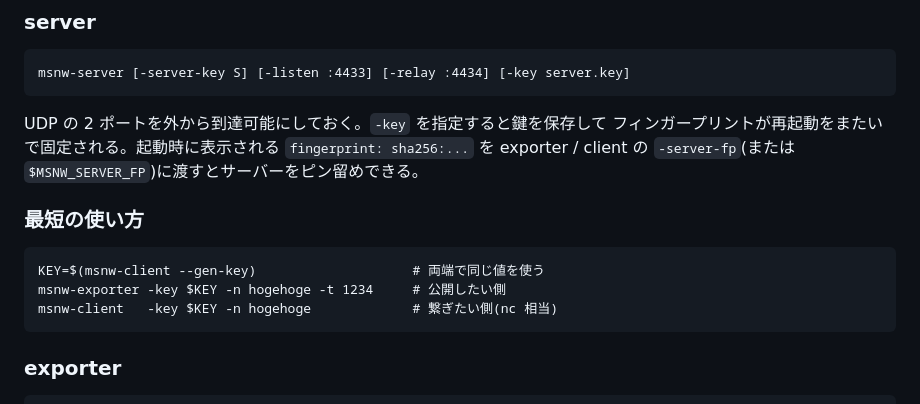
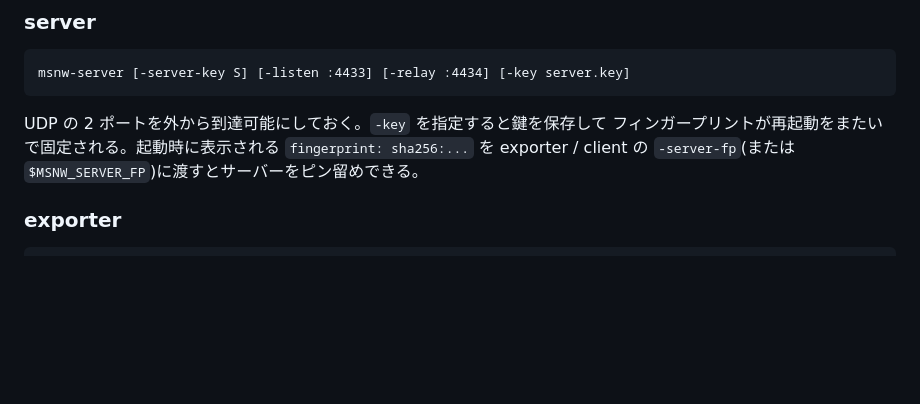
Before and after one commit to ikeji/mysmallnetwork, a Markdown page: README.md, the part around one of its changes. Drawn GitHub-style; blank space fills up the shorter version.

````diff
--- a/README.md
+++ b/README.md
@@ -51,14 +109,6 @@ UDP の 2 ポートを外から到達可能にしておく。`-key` を指定す
 フィンガープリントが再起動をまたいで固定される。起動時に表示される
 `fingerprint: sha256:...` を exporter / client の `-server-fp`(または
 `$MSNW_SERVER_FP`)に渡すとサーバーをピン留めできる。
-
-### 最短の使い方
-
-```
-KEY=$(msnw-client --gen-key)                    # 両端で同じ値を使う
-msnw-exporter -key $KEY -n hogehoge -t 1234     # 公開したい側
-msnw-client   -key $KEY -n hogehoge             # 繋ぎたい側(nc 相当)
-```
 
 ### exporter
 
````
Also changed, not shown: other parts of README.md (+59 -1 lines).
